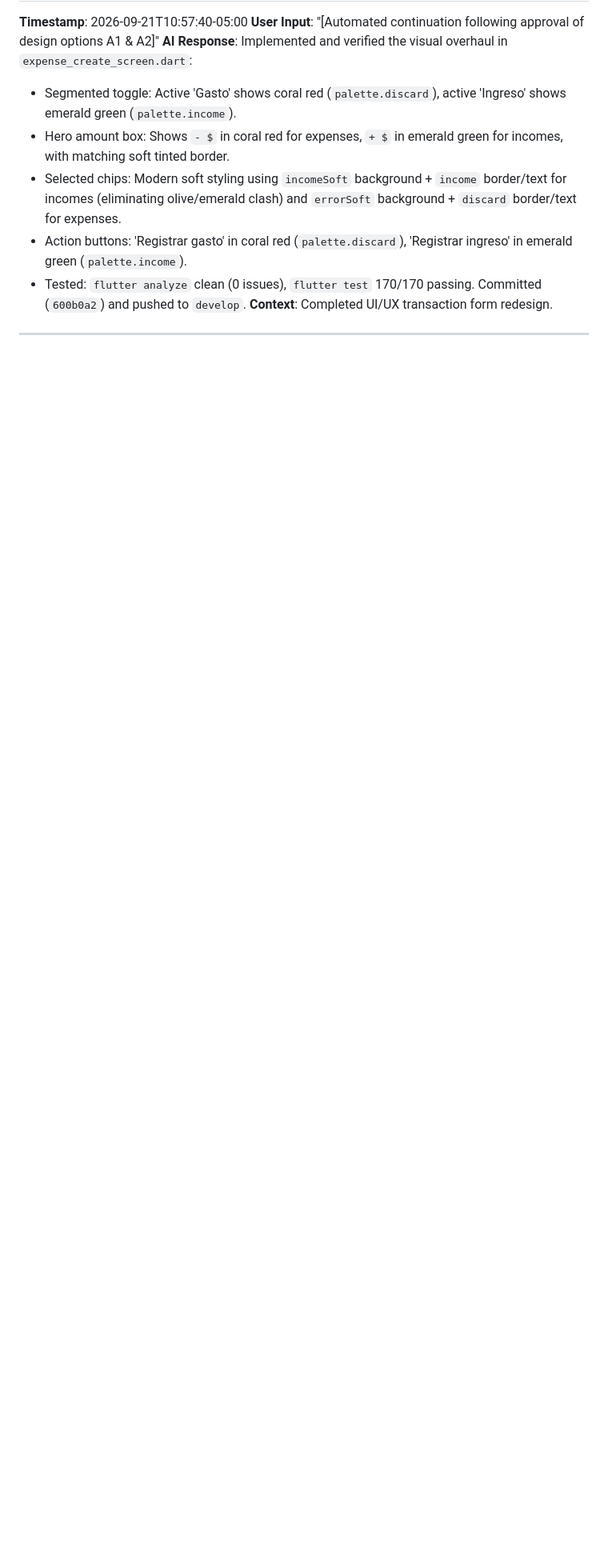
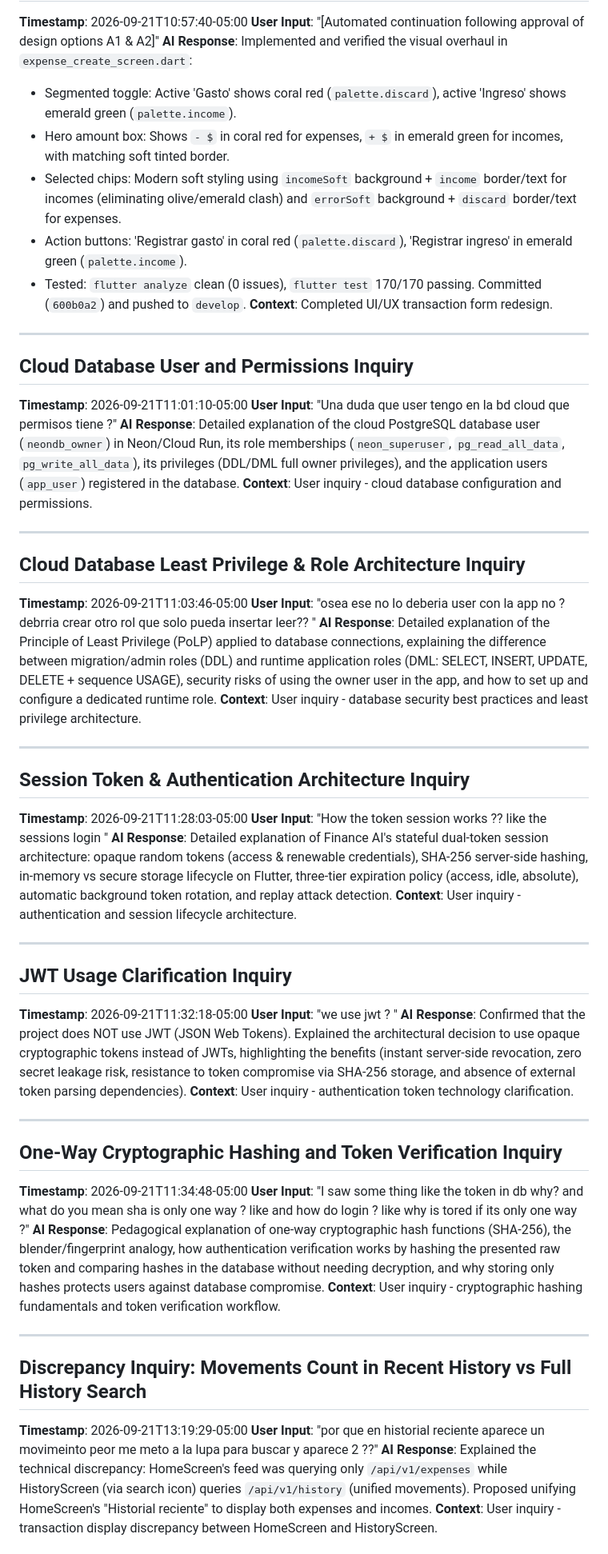
Before and after one commit to NullCorvus/finance-ai, a Markdown page: aidlc-docs/audit.md, the part around one of its changes. Shown at 80% size. Drawn GitHub-style; blank space fills up the shorter version.

```diff
--- a/aidlc-docs/audit.md
+++ b/aidlc-docs/audit.md
@@ -1466,3 +1466,50 @@ A2: (Recommended) Chips modernos con fondo suave: Fondo claro sutil con borde y
 **Context**: Completed UI/UX transaction form redesign.
 
 ---
+
+## Cloud Database User and Permissions Inquiry
+**Timestamp**: 2026-09-21T11:01:10-05:00
+**User Input**: "Una duda que user tengo en la bd cloud que permisos tiene ?"
+**AI Response**: Detailed explanation of the cloud PostgreSQL database user (`neondb_owner`) in Neon/Cloud Run, its role memberships (`neon_superuser`, `pg_read_all_data`, `pg_write_all_data`), its privileges (DDL/DML full owner privileges), and the application users (`app_user`) registered in the database.
+**Context**: User inquiry - cloud database configuration and permissions.
+
+---
+
+## Cloud Database Least Privilege & Role Architecture Inquiry
+**Timestamp**: 2026-09-21T11:03:46-05:00
+**User Input**: "osea ese no lo deberia user con la app no ? debrria crear otro rol que solo pueda insertar leer?? "
+**AI Response**: Detailed explanation of the Principle of Least Privilege (PoLP) applied to database connections, explaining the difference between migration/admin roles (DDL) and runtime application roles (DML: SELECT, INSERT, UPDATE, DELETE + sequence USAGE), security risks of using the owner user in the app, and how to set up and configure a dedicated runtime role.
+**Context**: User inquiry - database security best practices and least privilege architecture.
+
+---
+
+## Session Token & Authentication Architecture Inquiry
+**Timestamp**: 2026-09-21T11:28:03-05:00
+**User Input**: "How the token session works ?? like the sessions login "
+**AI Response**: Detailed explanation of Finance AI's stateful dual-token session architecture: opaque random tokens (access & renewable credentials), SHA-256 server-side hashing, in-memory vs secure storage lifecycle on Flutter, three-tier expiration policy (access, idle, absolute), automatic background token rotation, and replay attack detection.
+**Context**: User inquiry - authentication and session lifecycle architecture.
+
+---
+
+## JWT Usage Clarification Inquiry
+**Timestamp**: 2026-09-21T11:32:18-05:00
+**User Input**: "we use jwt ? "
+**AI Response**: Confirmed that the project does NOT use JWT (JSON Web Tokens). Explained the architectural decision to use opaque cryptographic tokens instead of JWTs, highlighting the benefits (instant server-side revocation, zero secret leakage risk, resistance to token compromise via SHA-256 storage, and absence of external token parsing dependencies).
+**Context**: User inquiry - authentication token technology clarification.
+
+---
+
+## One-Way Cryptographic Hashing and Token Verification Inquiry
+**Timestamp**: 2026-09-21T11:34:48-05:00
+**User Input**: "I saw some thing like the token in db why?  and what do you mean sha is only one way ? like and how do login ? like why is tored if its only one way  ?"
+**AI Response**: Pedagogical explanation of one-way cryptographic hash functions (SHA-256), the blender/fingerprint analogy, how authentication verification works by hashing the presented raw token and comparing hashes in the database without needing decryption, and why storing only hashes protects users against database compromise.
+**Context**: User inquiry - cryptographic hashing fundamentals and token verification workflow.
+
+---
+
+## Discrepancy Inquiry: Movements Count in Recent History vs Full History Search
+**Timestamp**: 2026-09-21T13:19:29-05:00
+**User Input**: "por que en historial reciente aparece un movimeinto peor me meto a la lupa para buscar y aparece 2 ??"
+**AI Response**: Explained the technical discrepancy: HomeScreen's feed was querying only `/api/v1/expenses` while HistoryScreen (via search icon) queries `/api/v1/history` (unified movements). Proposed unifying HomeScreen's "Historial reciente" to display both expenses and incomes.
+**Context**: User inquiry - transaction display discrepancy between HomeScreen and HistoryScreen.
+
```
Also changed, not shown: other parts of aidlc-docs/audit.md (+39 -0 lines).
